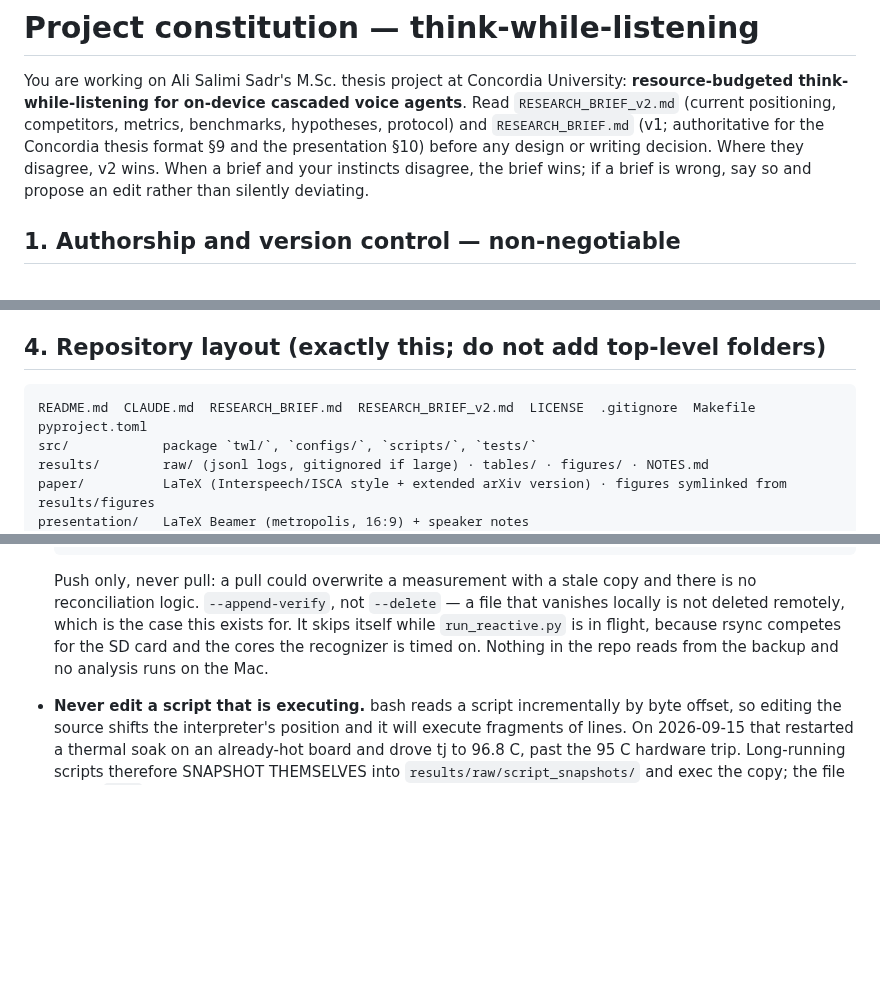
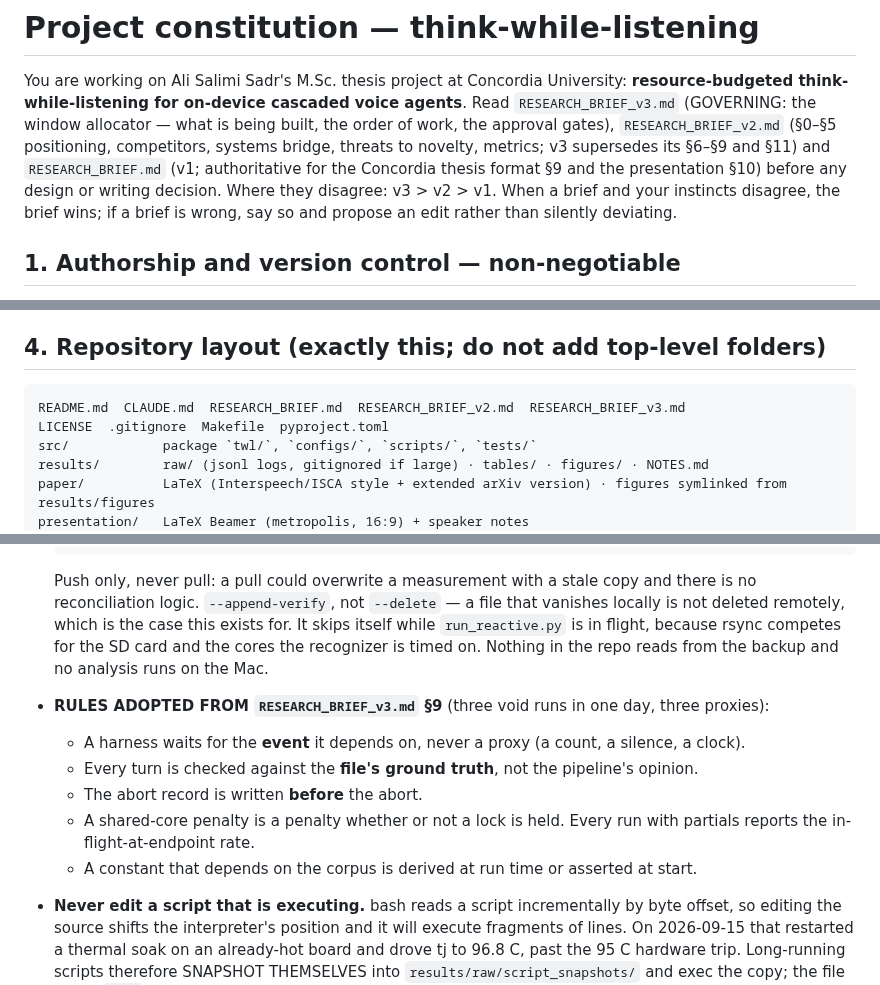
Before and after one commit to similas/think-while-listening, a Markdown page: CLAUDE.md, 3 parts joined by grey strips. Rendered like a GitHub page; blank space fills up the shorter version.

Commit message:
route the constitution to brief v3

```diff
--- a/CLAUDE.md
+++ b/CLAUDE.md
@@ -2,11 +2,14 @@
 
 You are working on Ali Salimi Sadr's M.Sc. thesis project at Concordia University:
 **resource-budgeted think-while-listening for on-device cascaded voice agents**.
-Read `RESEARCH_BRIEF_v2.md` (current positioning, competitors, metrics, benchmarks,
-hypotheses, protocol) and `RESEARCH_BRIEF.md` (v1; authoritative for the Concordia
-thesis format §9 and the presentation §10) before any design or writing decision.
-Where they disagree, v2 wins. When a brief and your instincts disagree, the brief
-wins; if a brief is wrong, say so and propose an edit rather than silently deviating.
+Read `RESEARCH_BRIEF_v3.md` (GOVERNING: the window allocator — what is being
+built, the order of work, the approval gates), `RESEARCH_BRIEF_v2.md` (§0–§5
+positioning, competitors, systems bridge, threats to novelty, metrics; v3
+supersedes its §6–§9 and §11) and `RESEARCH_BRIEF.md` (v1; authoritative for the
+Concordia thesis format §9 and the presentation §10) before any design or writing
+decision. Where they disagree: v3 > v2 > v1. When a brief and your instincts
+disagree, the brief wins; if a brief is wrong, say so and propose an edit rather
+than silently deviating.
 
 ## 1. Authorship and version control — non-negotiable
 
@@ -97,7 +100,8 @@ Write as a principal engineer whose code will be read by strangers for years.
 
 ## 4. Repository layout (exactly this; do not add top-level folders)
 
-    README.md  CLAUDE.md  RESEARCH_BRIEF.md  RESEARCH_BRIEF_v2.md  LICENSE  .gitignore  Makefile  pyproject.toml
+    README.md  CLAUDE.md  RESEARCH_BRIEF.md  RESEARCH_BRIEF_v2.md  RESEARCH_BRIEF_v3.md
+    LICENSE  .gitignore  Makefile  pyproject.toml
     src/            package `twl/`, `configs/`, `scripts/`, `tests/`
     results/        raw/ (jsonl logs, gitignored if large) · tables/ · figures/ · NOTES.md
     paper/          LaTeX (Interspeech/ISCA style + extended arXiv version) · figures symlinked from results/figures
@@ -187,6 +191,18 @@ Root-level files are allowed; no other top-level folders.
   exists for. It skips itself while `run_reactive.py` is in flight, because
   rsync competes for the SD card and the cores the recognizer is timed on.
   Nothing in the repo reads from the backup and no analysis runs on the Mac.
+- **RULES ADOPTED FROM `RESEARCH_BRIEF_v3.md` §9** (three void runs in one day,
+  three proxies):
+  - A harness waits for the **event** it depends on, never a proxy (a count, a
+    silence, a clock).
+  - Every turn is checked against the **file's ground truth**, not the
+    pipeline's opinion.
+  - The abort record is written **before** the abort.
+  - A shared-core penalty is a penalty whether or not a lock is held. Every run
+    with partials reports the in-flight-at-endpoint rate.
+  - A constant that depends on the corpus is derived at run time or asserted at
+    start.
+
 - **Never edit a script that is executing.** bash reads a script incrementally
   by byte offset, so editing the source shifts the interpreter's position and
   it will execute fragments of lines. On 2026-09-15 that restarted a thermal
```
